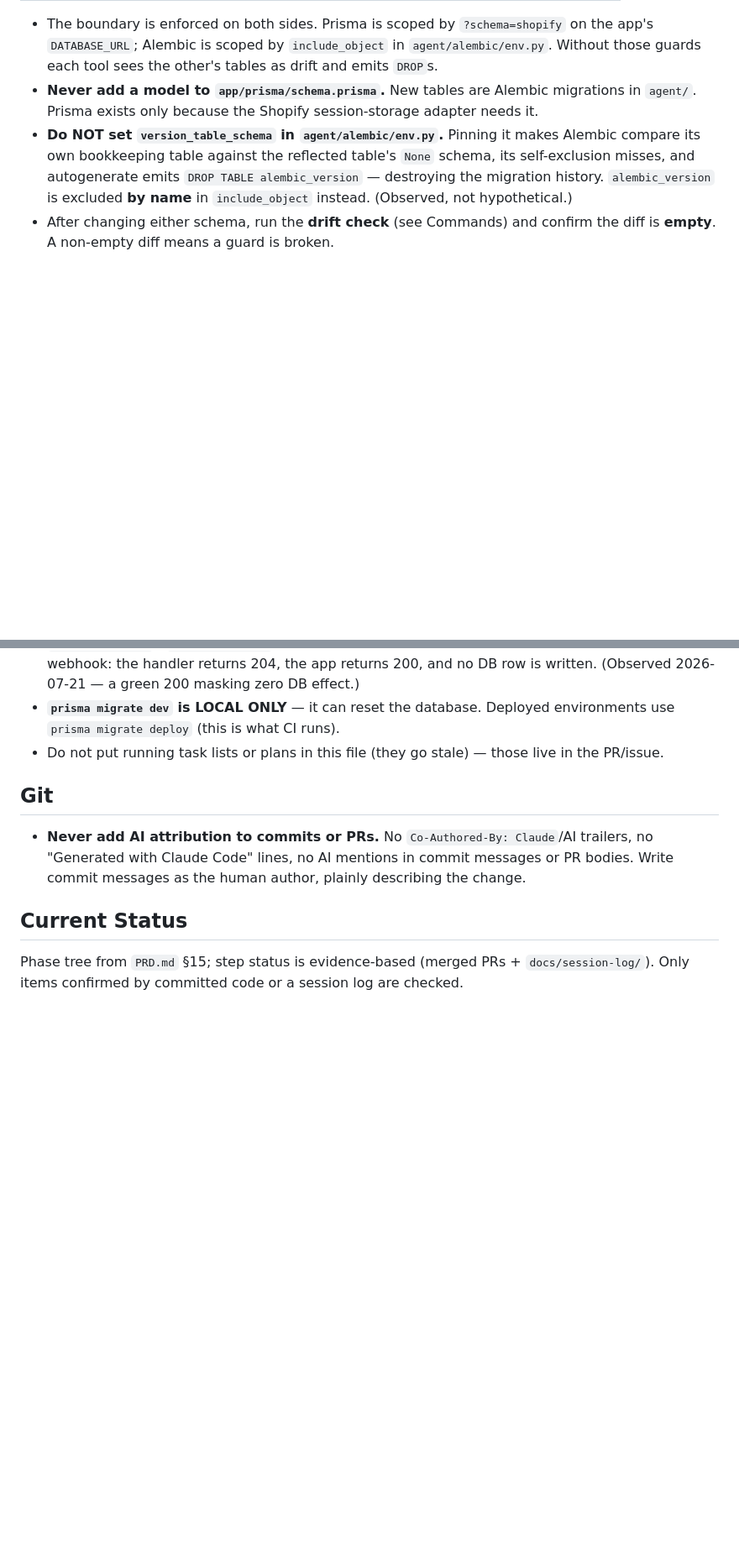
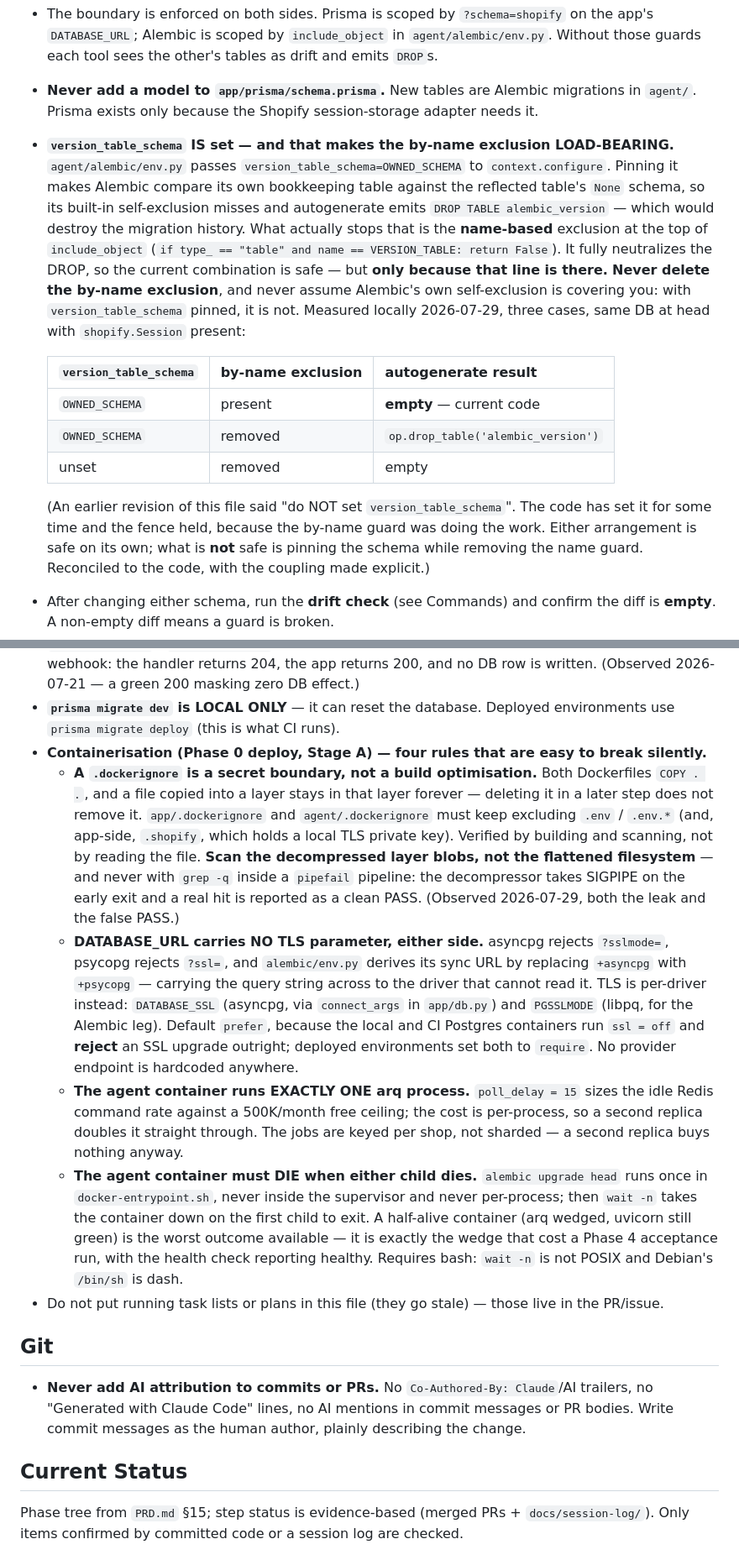
Before and after one commit to Devarsh05/quixly, a Markdown page: CLAUDE.md, 2 parts joined by grey strips. Shown at 84% size. Drawn GitHub-style; blank space fills up the shorter version.

```diff
--- a/CLAUDE.md
+++ b/CLAUDE.md
@@ -65,11 +65,28 @@ touch the other's** — they have independent, mutually-destructive drift detect
   Without those guards each tool sees the other's tables as drift and emits `DROP`s.
 - **Never add a model to `app/prisma/schema.prisma`.** New tables are Alembic migrations
   in `agent/`. Prisma exists only because the Shopify session-storage adapter needs it.
-- **Do NOT set `version_table_schema` in `agent/alembic/env.py`.** Pinning it makes Alembic
-  compare its own bookkeeping table against the reflected table's `None` schema, its
-  self-exclusion misses, and autogenerate emits `DROP TABLE alembic_version` — destroying
-  the migration history. `alembic_version` is excluded **by name** in `include_object`
-  instead. (Observed, not hypothetical.)
+- **`version_table_schema` IS set — and that makes the by-name exclusion LOAD-BEARING.**
+  `agent/alembic/env.py` passes `version_table_schema=OWNED_SCHEMA` to `context.configure`.
+  Pinning it makes Alembic compare its own bookkeeping table against the reflected table's
+  `None` schema, so its built-in self-exclusion misses and autogenerate emits
+  `DROP TABLE alembic_version` — which would destroy the migration history. What actually
+  stops that is the **name-based** exclusion at the top of `include_object`
+  (`if type_ == "table" and name == VERSION_TABLE: return False`). It fully neutralizes the
+  DROP, so the current combination is safe — but **only because that line is there.**
+  **Never delete the by-name exclusion**, and never assume Alembic's own self-exclusion is
+  covering you: with `version_table_schema` pinned, it is not.
+  Measured locally 2026-07-29, three cases, same DB at head with `shopify.Session` present:
+
+  | `version_table_schema` | by-name exclusion | autogenerate result |
+  |---|---|---|
+  | `OWNED_SCHEMA` | present | **empty** — current code |
+  | `OWNED_SCHEMA` | removed | `op.drop_table('alembic_version')` |
+  | unset | removed | empty |
+
+  (An earlier revision of this file said "do NOT set `version_table_schema`". The code has
+  set it for some time and the fence held, because the by-name guard was doing the work.
+  Either arrangement is safe on its own; what is **not** safe is pinning the schema while
+  removing the name guard. Reconciled to the code, with the coupling made explicit.)
 - After changing either schema, run the **drift check** (see Commands) and confirm the diff
   is **empty**. A non-empty diff means a guard is broken.
 - `prisma migrate dev` is **LOCAL ONLY** — it can reset the database. Deployed
@@ -418,6 +436,32 @@ they **break the chain and force the merchant to reinstall**.
   (Observed 2026-07-21 — a green 200 masking zero DB effect.)
 - **`prisma migrate dev` is LOCAL ONLY** — it can reset the database. Deployed environments
   use `prisma migrate deploy` (this is what CI runs).
+- **Containerisation (Phase 0 deploy, Stage A) — four rules that are easy to break silently.**
+  - **A `.dockerignore` is a secret boundary, not a build optimisation.** Both Dockerfiles
+    `COPY . .`, and a file copied into a layer stays in that layer forever — deleting it in a
+    later step does not remove it. `app/.dockerignore` and `agent/.dockerignore` must keep
+    excluding `.env` / `.env.*` (and, app-side, `.shopify`, which holds a local TLS private
+    key). Verified by building and scanning, not by reading the file. **Scan the decompressed
+    layer blobs, not the flattened filesystem** — and never with `grep -q` inside a
+    `pipefail` pipeline: the decompressor takes SIGPIPE on the early exit and a real hit is
+    reported as a clean PASS. (Observed 2026-07-29, both the leak and the false PASS.)
+  - **DATABASE_URL carries NO TLS parameter, either side.** asyncpg rejects `?sslmode=`,
+    psycopg rejects `?ssl=`, and `alembic/env.py` derives its sync URL by replacing
+    `+asyncpg` with `+psycopg` — carrying the query string across to the driver that cannot
+    read it. TLS is per-driver instead: `DATABASE_SSL` (asyncpg, via `connect_args` in
+    `app/db.py`) and `PGSSLMODE` (libpq, for the Alembic leg). Default `prefer`, because the
+    local and CI Postgres containers run `ssl = off` and **reject** an SSL upgrade outright;
+    deployed environments set both to `require`. No provider endpoint is hardcoded anywhere.
+  - **The agent container runs EXACTLY ONE arq process.** `poll_delay = 15` sizes the idle
+    Redis command rate against a 500K/month free ceiling; the cost is per-process, so a
+    second replica doubles it straight through. The jobs are keyed per shop, not sharded — a
+    second replica buys nothing anyway.
+  - **The agent container must DIE when either child dies.** `alembic upgrade head` runs
+    once in `docker-entrypoint.sh`, never inside the supervisor and never per-process; then
+    `wait -n` takes the container down on the first child to exit. A half-alive container
+    (arq wedged, uvicorn still green) is the worst outcome available — it is exactly the
+    wedge that cost a Phase 4 acceptance run, with the health check reporting healthy.
+    Requires bash: `wait -n` is not POSIX and Debian's `/bin/sh` is dash.
 - Do not put running task lists or plans in this file (they go stale) — those live in the PR/issue.
 
 ## Git
```
Also changed, not shown: other parts of CLAUDE.md (+5 -4 lines), docs/session-log/2026-07-29-phase-0-deploy-stage-a.md (added, +324 -0 lines).
